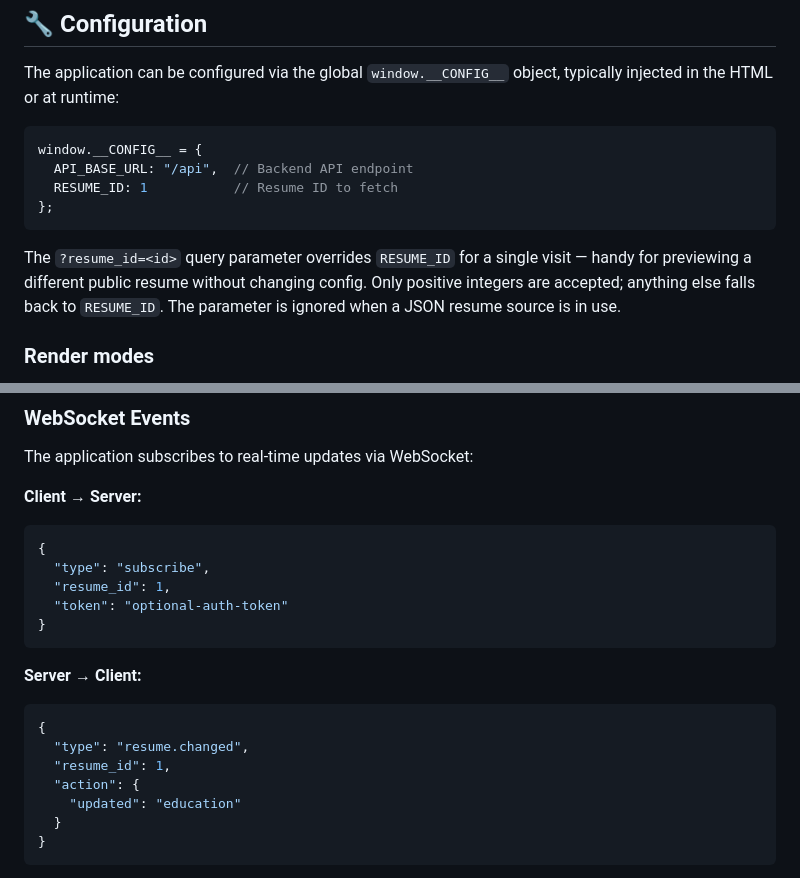
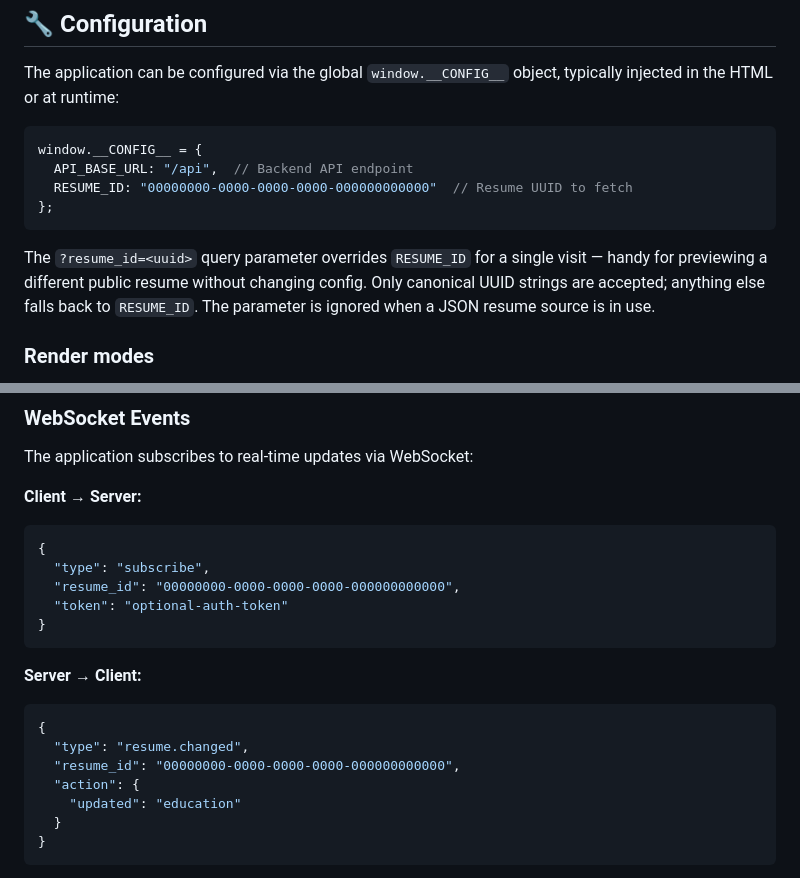
Before and after one commit to chrsrns/css-resume, a Markdown page: README.md, 2 parts joined by grey strips. Rendered like a GitHub page.

Commit message:
docs: describe UUID resume ids in config and ?resume_id
Resume ids are UUIDs now, not integers. Updates the RESUME_ID
example, the ?resume_id acceptance note, and the WebSocket
subscribe/resume.changed payload examples.

````diff
--- a/README.md
+++ b/README.md
@@ -43,14 +43,14 @@ The application can be configured via the global `window.__CONFIG__` object, typ
 ```javascript
 window.__CONFIG__ = {
   API_BASE_URL: "/api",  // Backend API endpoint
-  RESUME_ID: 1           // Resume ID to fetch
+  RESUME_ID: "00000000-0000-0000-0000-000000000000"  // Resume UUID to fetch
 };
 ```
 
-The `?resume_id=<id>` query parameter overrides `RESUME_ID` for a single
+The `?resume_id=<uuid>` query parameter overrides `RESUME_ID` for a single
 visit — handy for previewing a different public resume without changing
-config. Only positive integers are accepted; anything else falls back to
-`RESUME_ID`. The parameter is ignored when a JSON resume source is in use.
+config. Only canonical UUID strings are accepted; anything else falls back
+to `RESUME_ID`. The parameter is ignored when a JSON resume source is in use.
 
 ### Render modes
 
@@ -167,7 +167,7 @@ The application subscribes to real-time updates via WebSocket:
 ```json
 {
   "type": "subscribe",
-  "resume_id": 1,
+  "resume_id": "00000000-0000-0000-0000-000000000000",
   "token": "optional-auth-token"
 }
 ```
@@ -176,7 +176,7 @@ The application subscribes to real-time updates via WebSocket:
 ```json
 {
   "type": "resume.changed",
-  "resume_id": 1,
+  "resume_id": "00000000-0000-0000-0000-000000000000",
   "action": {
     "updated": "education"
   }
````
